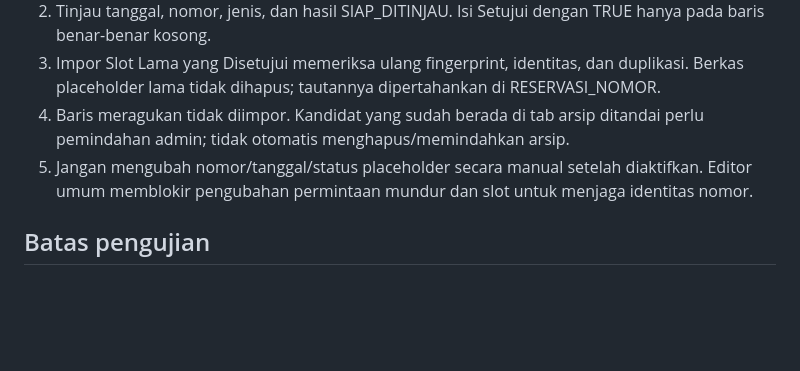
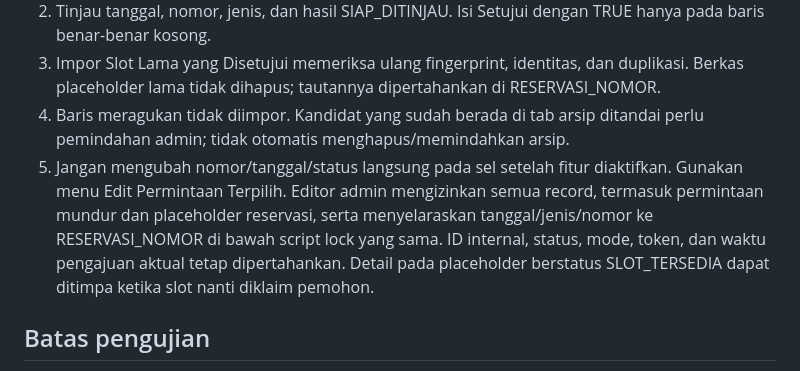
Before and after one commit to fathonydnm-byte/sistem-penomoran-otomatis, a Markdown page: docs/reservasi-harian.md, the part around the change. GitHub-like rendering; blank space fills up the shorter version.

Commit message:
Dokumentasikan edit aman untuk data reservasi

```diff
--- a/docs/reservasi-harian.md
+++ b/docs/reservasi-harian.md
@@ -29,7 +29,7 @@
 2. Tinjau tanggal, nomor, jenis, dan hasil SIAP_DITINJAU. Isi Setujui dengan TRUE hanya pada baris benar-benar kosong.
 3. Impor Slot Lama yang Disetujui memeriksa ulang fingerprint, identitas, dan duplikasi. Berkas placeholder lama tidak dihapus; tautannya dipertahankan di RESERVASI_NOMOR.
 4. Baris meragukan tidak diimpor. Kandidat yang sudah berada di tab arsip ditandai perlu pemindahan admin; tidak otomatis menghapus/memindahkan arsip.
-5. Jangan mengubah nomor/tanggal/status placeholder secara manual setelah diaktifkan. Editor umum memblokir pengubahan permintaan mundur dan slot untuk menjaga identitas nomor.
+5. Jangan mengubah nomor/tanggal/status langsung pada sel setelah fitur diaktifkan. Gunakan menu Edit Permintaan Terpilih. Editor admin mengizinkan semua record, termasuk permintaan mundur dan placeholder reservasi, serta menyelaraskan tanggal/jenis/nomor ke RESERVASI_NOMOR di bawah script lock yang sama. ID internal, status, mode, token, dan waktu pengajuan aktual tetap dipertahankan. Detail pada placeholder berstatus SLOT_TERSEDIA dapat ditimpa ketika slot nanti diklaim pemohon.
 
 ## Batas pengujian
 
```
